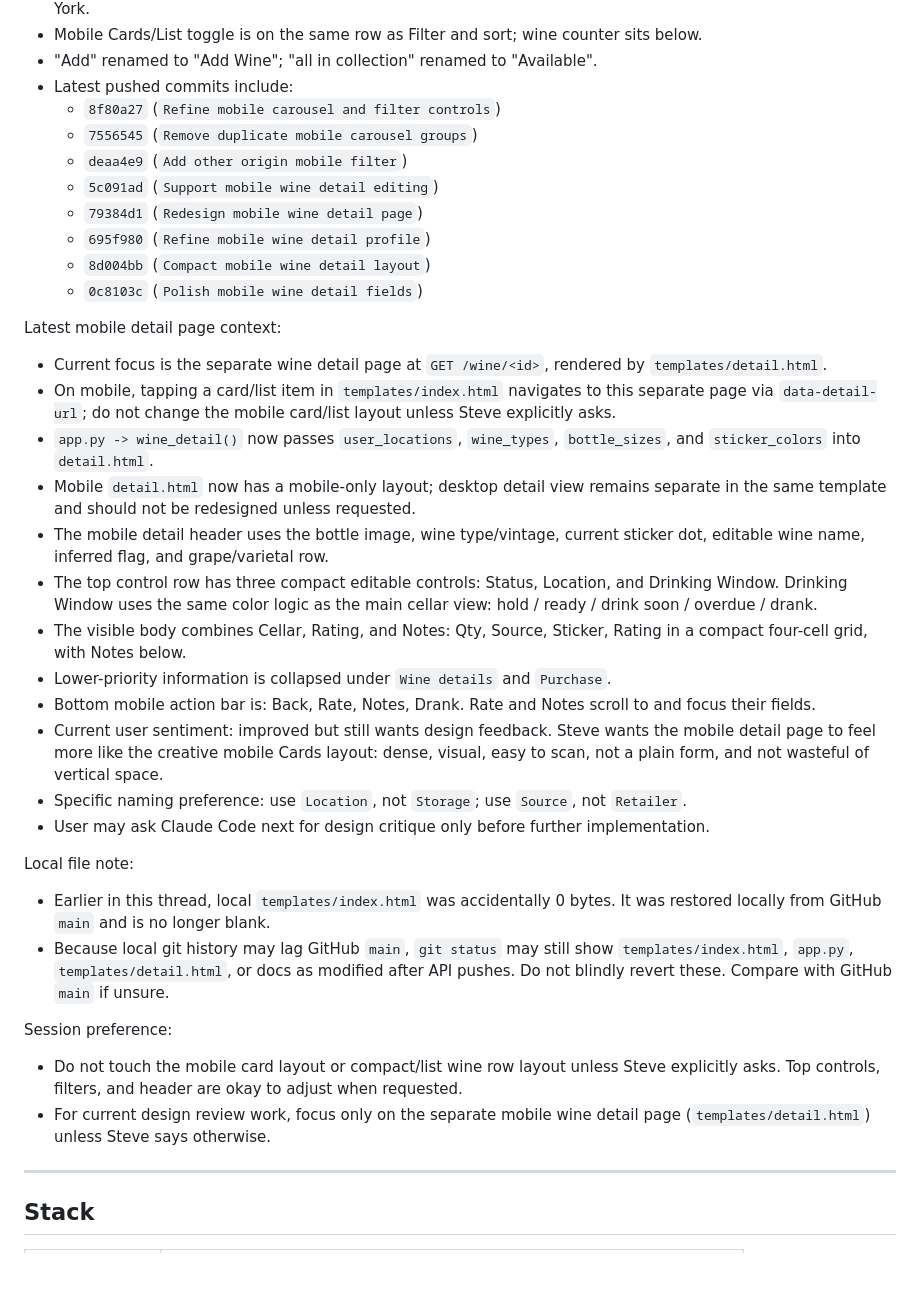
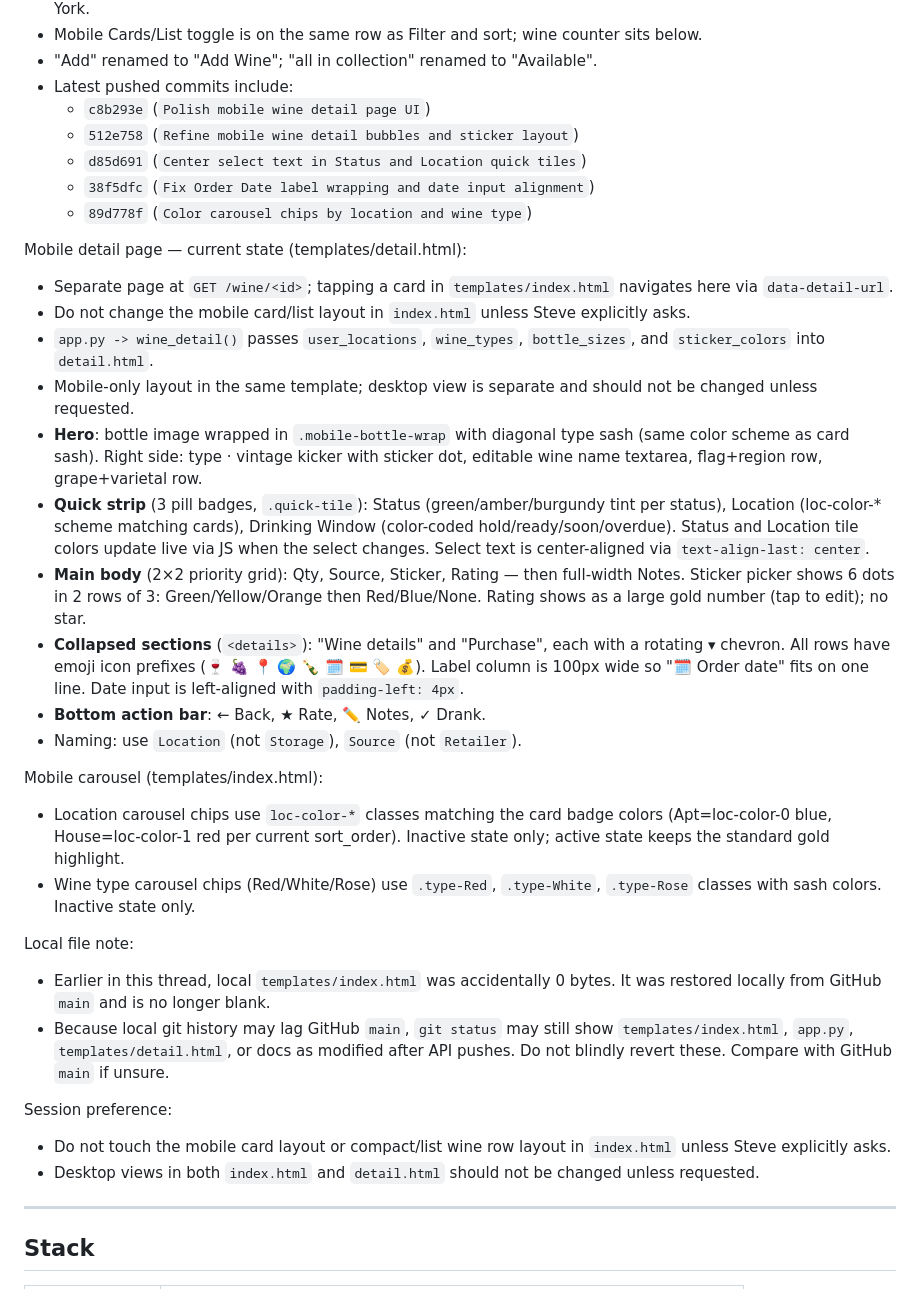
Before and after one commit to stevenslywka/wine-tracker, a Markdown page: CLAUDE.md, the part around the change. Drawn GitHub-style.

Commit message:
Update CLAUDE.md with latest session context

```diff
--- a/CLAUDE.md
+++ b/CLAUDE.md
@@ -36,36 +36,35 @@ Recent mobile UI work pushed to GitHub:
 - Mobile Cards/List toggle is on the same row as Filter and sort; wine counter sits below.
 - "Add" renamed to "Add Wine"; "all in collection" renamed to "Available".
 - Latest pushed commits include:
-  - `8f80a27` (`Refine mobile carousel and filter controls`)
-  - `7556545` (`Remove duplicate mobile carousel groups`)
-  - `deaa4e9` (`Add other origin mobile filter`)
-  - `5c091ad` (`Support mobile wine detail editing`)
-  - `79384d1` (`Redesign mobile wine detail page`)
-  - `695f980` (`Refine mobile wine detail profile`)
-  - `8d004bb` (`Compact mobile wine detail layout`)
-  - `0c8103c` (`Polish mobile wine detail fields`)
+  - `c8b293e` (`Polish mobile wine detail page UI`)
+  - `512e758` (`Refine mobile wine detail bubbles and sticker layout`)
+  - `d85d691` (`Center select text in Status and Location quick tiles`)
+  - `38f5dfc` (`Fix Order Date label wrapping and date input alignment`)
+  - `89d778f` (`Color carousel chips by location and wine type`)
 
-Latest mobile detail page context:
-- Current focus is the separate wine detail page at `GET /wine/<id>`, rendered by `templates/detail.html`.
-- On mobile, tapping a card/list item in `templates/index.html` navigates to this separate page via `data-detail-url`; do not change the mobile card/list layout unless Steve explicitly asks.
-- `app.py -> wine_detail()` now passes `user_locations`, `wine_types`, `bottle_sizes`, and `sticker_colors` into `detail.html`.
-- Mobile `detail.html` now has a mobile-only layout; desktop detail view remains separate in the same template and should not be redesigned unless requested.
-- The mobile detail header uses the bottle image, wine type/vintage, current sticker dot, editable wine name, inferred flag, and grape/varietal row.
-- The top control row has three compact editable controls: Status, Location, and Drinking Window. Drinking Window uses the same color logic as the main cellar view: hold / ready / drink soon / overdue / drank.
-- The visible body combines Cellar, Rating, and Notes: Qty, Source, Sticker, Rating in a compact four-cell grid, with Notes below.
-- Lower-priority information is collapsed under `Wine details` and `Purchase`.
-- Bottom mobile action bar is: Back, Rate, Notes, Drank. Rate and Notes scroll to and focus their fields.
-- Current user sentiment: improved but still wants design feedback. Steve wants the mobile detail page to feel more like the creative mobile Cards layout: dense, visual, easy to scan, not a plain form, and not wasteful of vertical space.
-- Specific naming preference: use `Location`, not `Storage`; use `Source`, not `Retailer`.
-- User may ask Claude Code next for design critique only before further implementation.
+Mobile detail page — current state (templates/detail.html):
+- Separate page at `GET /wine/<id>`; tapping a card in `templates/index.html` navigates here via `data-detail-url`.
+- Do not change the mobile card/list layout in `index.html` unless Steve explicitly asks.
+- `app.py -> wine_detail()` passes `user_locations`, `wine_types`, `bottle_sizes`, and `sticker_colors` into `detail.html`.
+- Mobile-only layout in the same template; desktop view is separate and should not be changed unless requested.
+- **Hero**: bottle image wrapped in `.mobile-bottle-wrap` with diagonal type sash (same color scheme as card sash). Right side: type · vintage kicker with sticker dot, editable wine name textarea, flag+region row, grape+varietal row.
+- **Quick strip** (3 pill badges, `.quick-tile`): Status (green/amber/burgundy tint per status), Location (loc-color-* scheme matching cards), Drinking Window (color-coded hold/ready/soon/overdue). Status and Location tile colors update live via JS when the select changes. Select text is center-aligned via `text-align-last: center`.
+- **Main body** (2×2 priority grid): Qty, Source, Sticker, Rating — then full-width Notes. Sticker picker shows 6 dots in 2 rows of 3: Green/Yellow/Orange then Red/Blue/None. Rating shows as a large gold number (tap to edit); no star.
+- **Collapsed sections** (`<details>`): "Wine details" and "Purchase", each with a rotating ▾ chevron. All rows have emoji icon prefixes (🍷 🍇 📍 🌍 🍾 🗓️ 💳 🏷️ 💰). Label column is 100px wide so "🗓️ Order date" fits on one line. Date input is left-aligned with `padding-left: 4px`.
+- **Bottom action bar**: ← Back, ★ Rate, ✏️ Notes, ✓ Drank.
+- Naming: use `Location` (not `Storage`), `Source` (not `Retailer`).
+
+Mobile carousel (templates/index.html):
+- Location carousel chips use `loc-color-*` classes matching the card badge colors (Apt=loc-color-0 blue, House=loc-color-1 red per current sort_order). Inactive state only; active state keeps the standard gold highlight.
+- Wine type carousel chips (Red/White/Rose) use `.type-Red`, `.type-White`, `.type-Rose` classes with sash colors. Inactive state only.
 
 Local file note:
 - Earlier in this thread, local `templates/index.html` was accidentally 0 bytes. It was restored locally from GitHub `main` and is no longer blank.
 - Because local git history may lag GitHub `main`, `git status` may still show `templates/index.html`, `app.py`, `templates/detail.html`, or docs as modified after API pushes. Do not blindly revert these. Compare with GitHub `main` if unsure.
 
 Session preference:
-- Do not touch the mobile card layout or compact/list wine row layout unless Steve explicitly asks. Top controls, filters, and header are okay to adjust when requested.
-- For current design review work, focus only on the separate mobile wine detail page (`templates/detail.html`) unless Steve says otherwise.
+- Do not touch the mobile card layout or compact/list wine row layout in `index.html` unless Steve explicitly asks.
+- Desktop views in both `index.html` and `detail.html` should not be changed unless requested.
 
 ---
 
```
